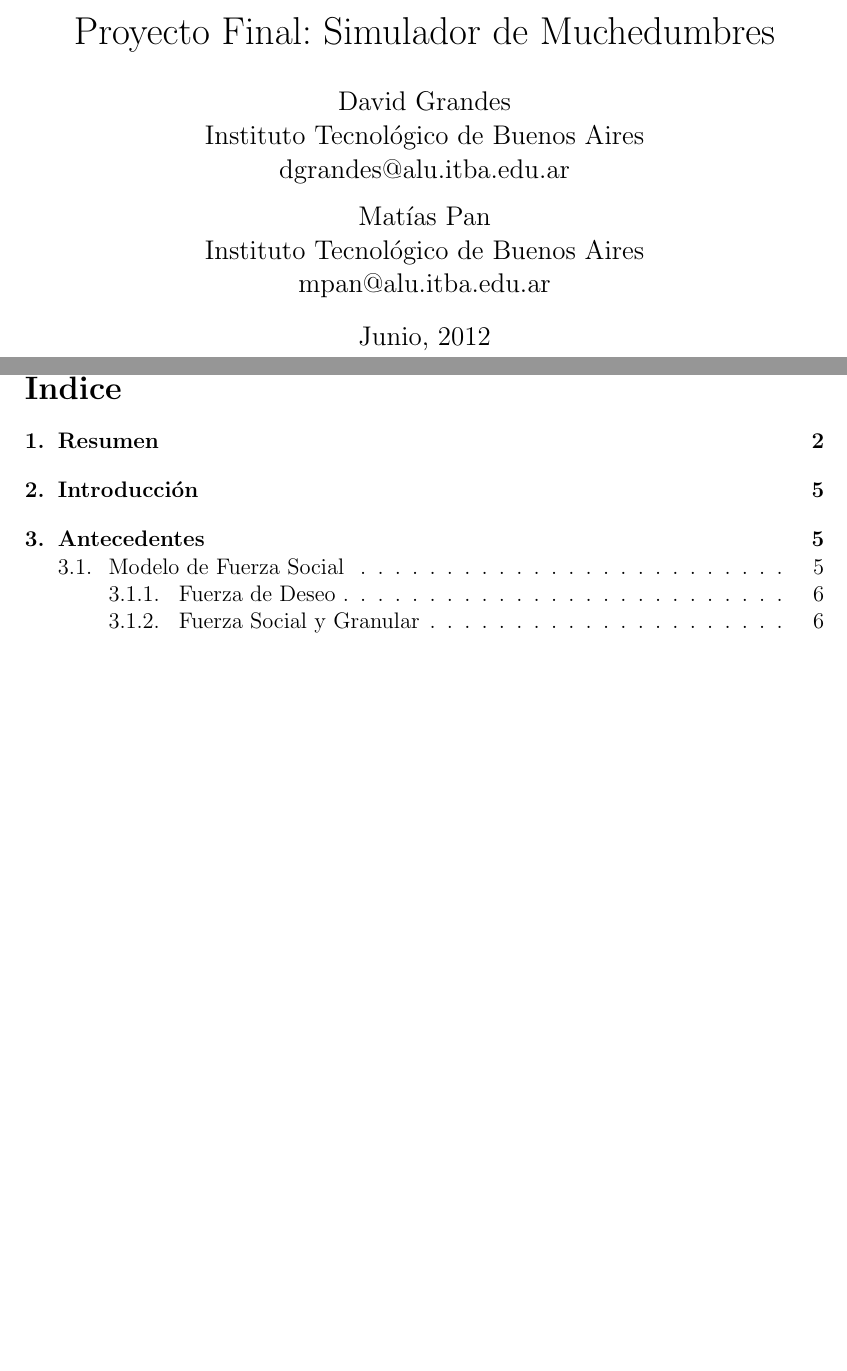
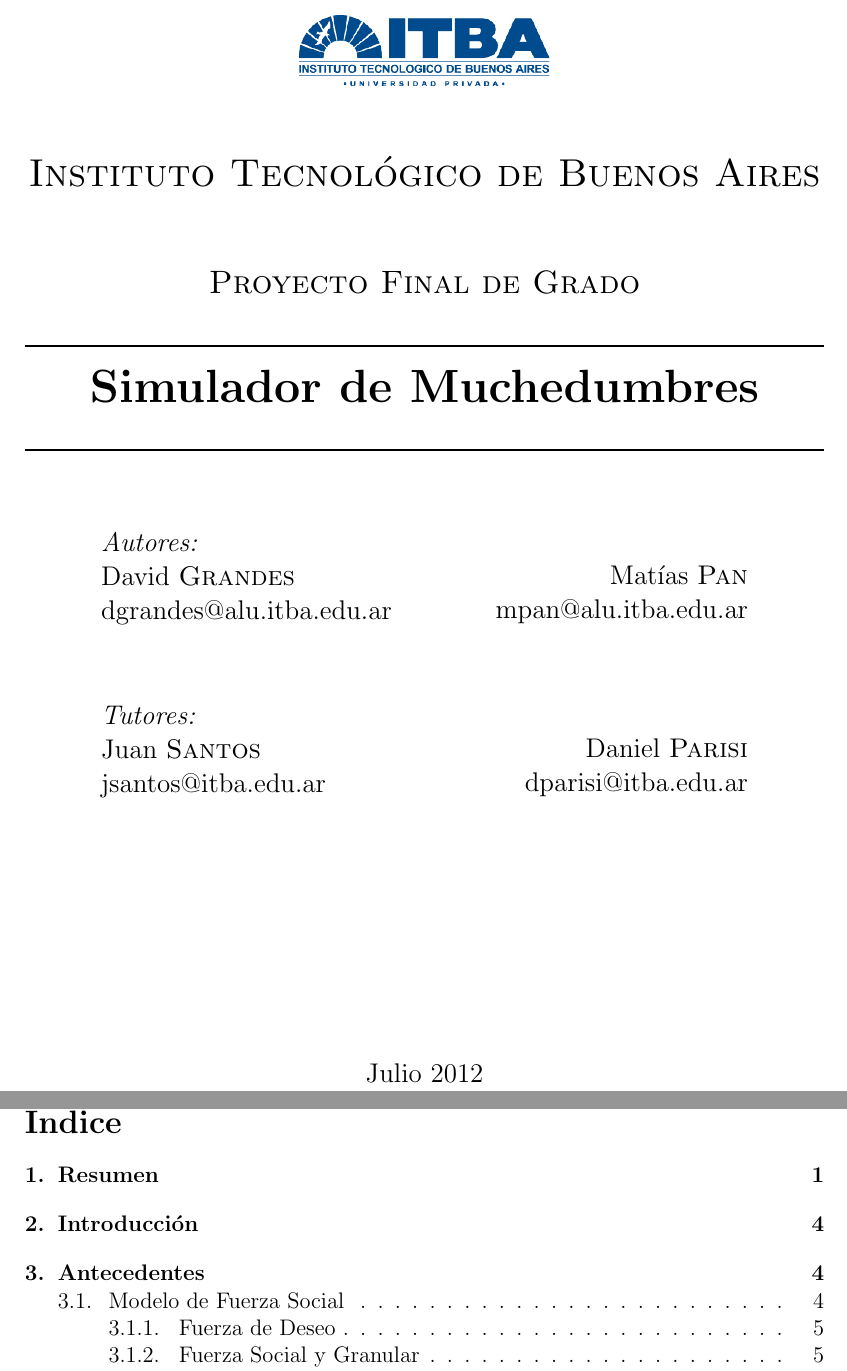
Before and after one commit to dgrandes/sim2d, a LaTeX document (Informe/latex/informe/informe.tex): two parts of pages 1 and 3 of 37, joined at a grey line, cut at the place of the change, the shorter picture padded with empty space. Compiled offline with pdfLaTeX; the source files are stored in an older character set and shown here as Unicode.

Commit message:
Hecho el titulo

```diff
--- a/Informe/latex/informe/informe.tex
+++ b/Informe/latex/informe/informe.tex
@@ -7,6 +7,7 @@
 \usepackage{amssymb}
 \usepackage[a4paper,left=3cm,right=3cm]{geometry}
 \usepackage{graphicx}
+\newcommand{\HRule}{\rule{\linewidth}{0.5mm}}
 \usepackage{longtable}
 
 \title{Proyecto Final: Simulador de Muchedumbres}
@@ -15,17 +16,52 @@
 
 \begin{document}
 
-\author{
-	David Grandes\\
-       Instituto Tecnológico de Buenos Aires\\
-       dgrandes@alu.itba.edu.ar
-\and
-	Matías Pan\\
-       Instituto Tecnológico de Buenos Aires\\
-       mpan@alu.itba.edu.ar
-}
+\begin{titlepage}
+\begin{center}
 
-\maketitle
+\includegraphics[width=0.36\textwidth]{images/logo_itba.png}\\[1cm]
+
+\textsc{\LARGE Instituto Tecnológico de Buenos Aires}\\[1.5cm]
+\textsc{\Large Proyecto Final de Grado}\\[0.5cm]
+
+\HRule \\[0.4cm]
+{ \huge \bfseries Simulador de Muchedumbres}\\[0.4cm]
+
+\HRule \\[1.5cm]
+
+
+\begin{minipage}{0.4\textwidth}
+\begin{flushleft} \large
+\emph{Autores:}\\
+David \textsc{Grandes}\\dgrandes@alu.itba.edu.ar
+\end{flushleft}
+\end{minipage}
+\begin{minipage}{0.4\textwidth}
+\begin{flushright} \large
+\vspace{6 mm}
+Matías \textsc{Pan}\\mpan@alu.itba.edu.ar
+\end{flushright}
+\end{minipage}
+\\[1.5cm]
+\begin{minipage}{0.4\textwidth}
+\begin{flushleft} \large
+\emph{Tutores:}\\
+Juan \textsc{Santos}\\jsantos@itba.edu.ar
+\end{flushleft}
+\end{minipage}
+\begin{minipage}{0.4\textwidth}
+\begin{flushright} \large
+\vspace{6 mm}
+Daniel \textsc{Parisi}\\dparisi@itba.edu.ar
+\end{flushright}
+\end{minipage}
+
+\vfill
+
+{\large Julio 2012}
+
+\end{center}
+\end{titlepage}
 
 \pagebreak
 
```
Also changed, not shown: Informe/latex/informe/images/logo_itba.png (added), 1 other file.
